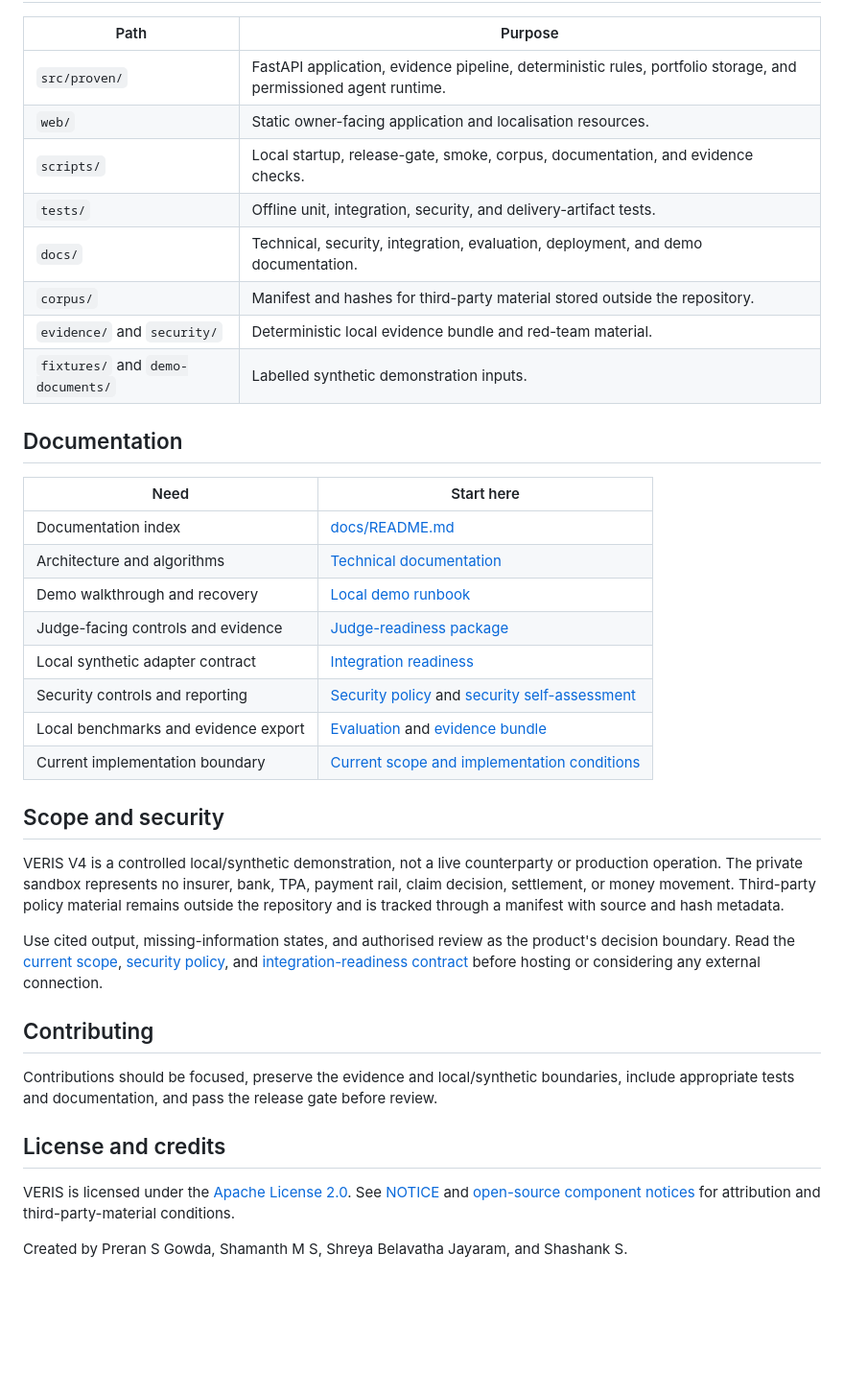
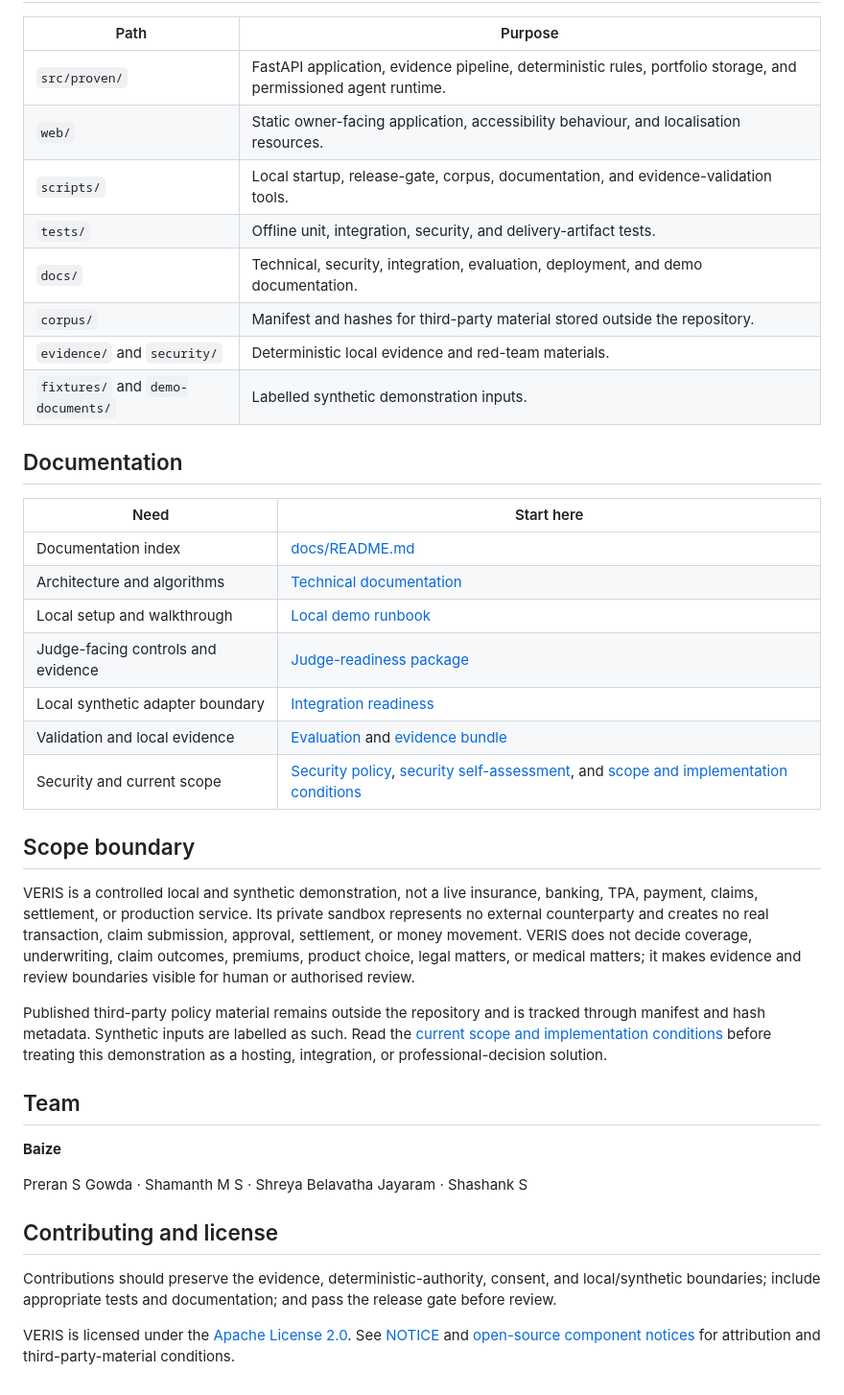
Before and after one commit to Pythonpreran/Team-Baize-Shenzen-fintechathon-Veris-, a Markdown page: README.md, the part around one of its changes. Shown at 96% size. GitHub-like rendering; blank space fills up the shorter version.

```diff
--- a/README.md
+++ b/README.md
@@ -91,12 +117,12 @@ The release gate runs corpus status, tests, deployment smoke checks, JavaScript
 | Path | Purpose |
 | --- | --- |
 | `src/proven/` | FastAPI application, evidence pipeline, deterministic rules, portfolio storage, and permissioned agent runtime. |
-| `web/` | Static owner-facing application and localisation resources. |
-| `scripts/` | Local startup, release-gate, smoke, corpus, documentation, and evidence checks. |
+| `web/` | Static owner-facing application, accessibility behaviour, and localisation resources. |
+| `scripts/` | Local startup, release-gate, corpus, documentation, and evidence-validation tools. |
 | `tests/` | Offline unit, integration, security, and delivery-artifact tests. |
 | `docs/` | Technical, security, integration, evaluation, deployment, and demo documentation. |
 | `corpus/` | Manifest and hashes for third-party material stored outside the repository. |
-| `evidence/` and `security/` | Deterministic local evidence bundle and red-team material. |
+| `evidence/` and `security/` | Deterministic local evidence and red-team materials. |
 | `fixtures/` and `demo-documents/` | Labelled synthetic demonstration inputs. |
 
 ## Documentation
@@ -105,25 +131,26 @@ The release gate runs corpus status, tests, deployment smoke checks, JavaScript
 | --- | --- |
 | Documentation index | [docs/README.md](docs/README.md) |
 | Architecture and algorithms | [Technical documentation](docs/TECHNICAL.md) |
-| Demo walkthrough and recovery | [Local demo runbook](docs/DEMO-RUNBOOK.md) |
+| Local setup and walkthrough | [Local demo runbook](docs/DEMO-RUNBOOK.md) |
 | Judge-facing controls and evidence | [Judge-readiness package](docs/JUDGE-READINESS.md) |
-| Local synthetic adapter contract | [Integration readiness](docs/INTEGRATION-READINESS.md) |
-| Security controls and reporting | [Security policy](SECURITY.md) and [security self-assessment](docs/SECURITY-SELF-ASSESSMENT.md) |
-| Local benchmarks and evidence export | [Evaluation](docs/EVALUATION.md) and [evidence bundle](evidence/README.md) |
-| Current implementation boundary | [Current scope and implementation conditions](docs/disadvantages.md) |
+| Local synthetic adapter boundary | [Integration readiness](docs/INTEGRATION-READINESS.md) |
+| Validation and local evidence | [Evaluation](docs/EVALUATION.md) and [evidence bundle](evidence/README.md) |
+| Security and current scope | [Security policy](SECURITY.md), [security self-assessment](docs/SECURITY-SELF-ASSESSMENT.md), and [scope and implementation conditions](docs/disadvantages.md) |
 
-## Scope and security
+## Scope boundary
 
-VERIS V4 is a controlled local/synthetic demonstration, not a live counterparty or production operation. The private sandbox represents no insurer, bank, TPA, payment rail, claim decision, settlement, or money movement. Third-party policy material remains outside the repository and is tracked through a manifest with source and hash metadata.
+VERIS is a controlled local and synthetic demonstration, not a live insurance, banking, TPA, payment, claims, settlement, or production service. Its private sandbox represents no external counterparty and creates no real transaction, claim submission, approval, settlement, or money movement. VERIS does not decide coverage, underwriting, claim outcomes, premiums, product choice, legal matters, or medical matters; it makes evidence and review boundaries visible for human or authorised review.
 
-Use cited output, missing-information states, and authorised review as the product's decision boundary. Read the [current scope](docs/disadvantages.md), [security policy](SECURITY.md), and [integration-readiness contract](docs/INTEGRATION-READINESS.md) before hosting or considering any external connection.
+Published third-party policy material remains outside the repository and is tracked through manifest and hash metadata. Synthetic inputs are labelled as such. Read the [current scope and implementation conditions](docs/disadvantages.md) before treating this demonstration as a hosting, integration, or professional-decision solution.
 
-## Contributing
+## Team
 
-Contributions should be focused, preserve the evidence and local/synthetic boundaries, include appropriate tests and documentation, and pass the release gate before review.
+**Baize**
 
-## License and credits
+Preran S Gowda · Shamanth M S · Shreya Belavatha Jayaram · Shashank S
+
+## Contributing and license
+
+Contributions should preserve the evidence, deterministic-authority, consent, and local/synthetic boundaries; include appropriate tests and documentation; and pass the release gate before review.
 
 VERIS is licensed under the [Apache License 2.0](LICENSE). See [NOTICE](NOTICE) and [open-source component notices](OPEN-SOURCE.md) for attribution and third-party-material conditions.
-
-Created by Preran S Gowda, Shamanth M S, Shreya Belavatha Jayaram, and Shashank S.
```
Also changed, not shown: other parts of README.md (+82 -56 lines).
